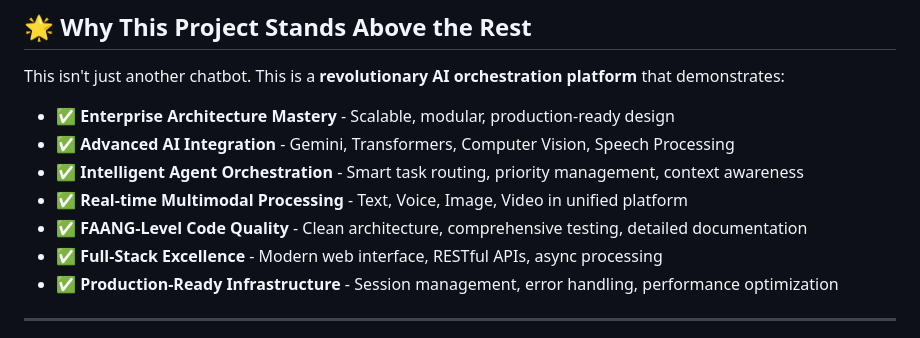
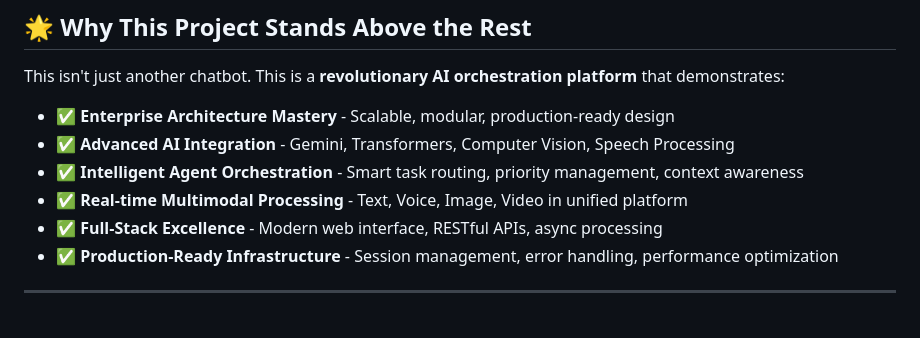
Before and after one commit to MuhammadAbbas01/quantum-ai-nexus, a Markdown page: README.md, the part around the change. Rendered like a GitHub page.

```diff
--- a/README.md
+++ b/README.md
@@ -18,7 +18,6 @@ This isn't just another chatbot. This is a **revolutionary AI orchestration plat
 - ✅ **Advanced AI Integration** - Gemini, Transformers, Computer Vision, Speech Processing
 - ✅ **Intelligent Agent Orchestration** - Smart task routing, priority management, context awareness
 - ✅ **Real-time Multimodal Processing** - Text, Voice, Image, Video in unified platform
-- ✅ **FAANG-Level Code Quality** - Clean architecture, comprehensive testing, detailed documentation
 - ✅ **Full-Stack Excellence** - Modern web interface, RESTful APIs, async processing
 - ✅ **Production-Ready Infrastructure** - Session management, error handling, performance optimization
 
```
